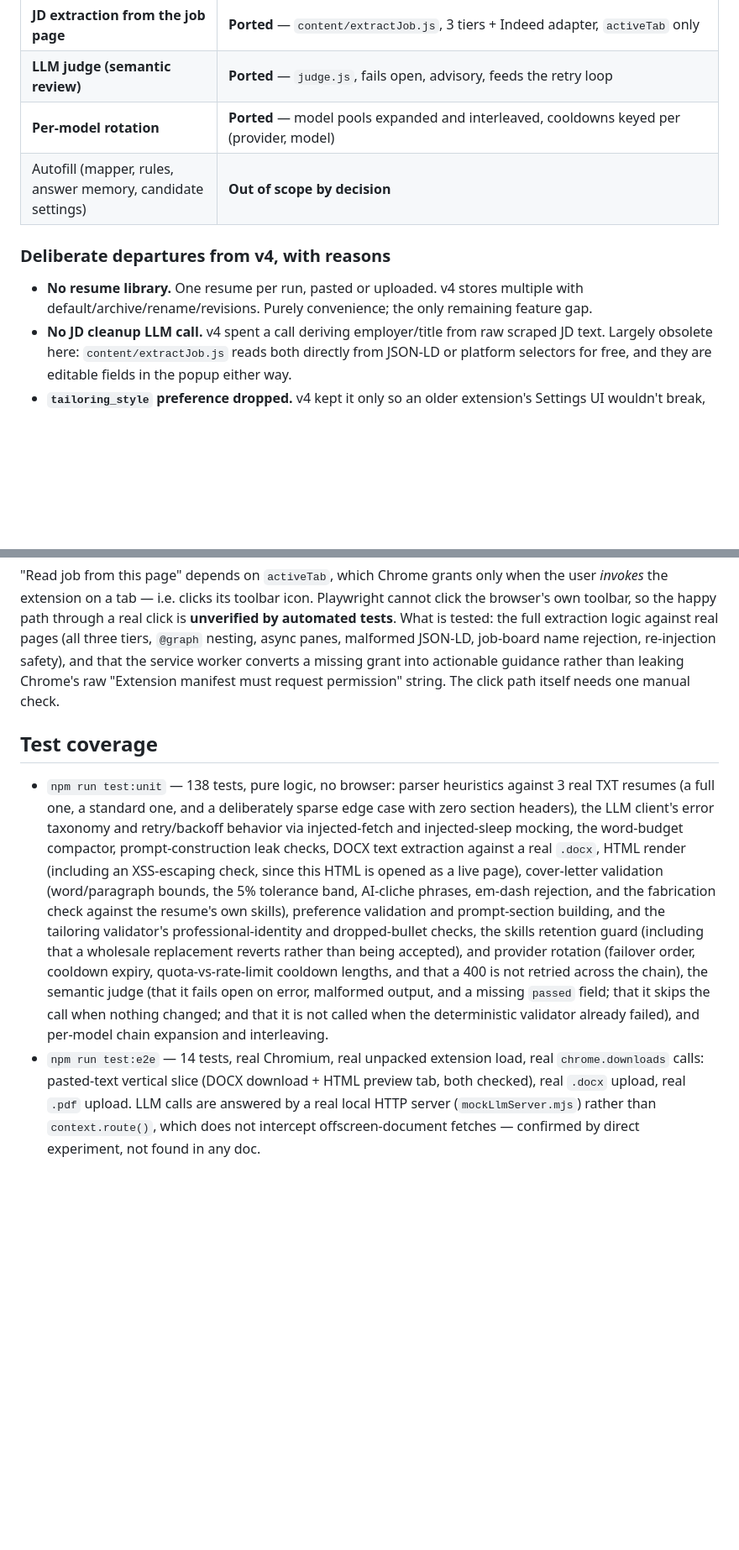
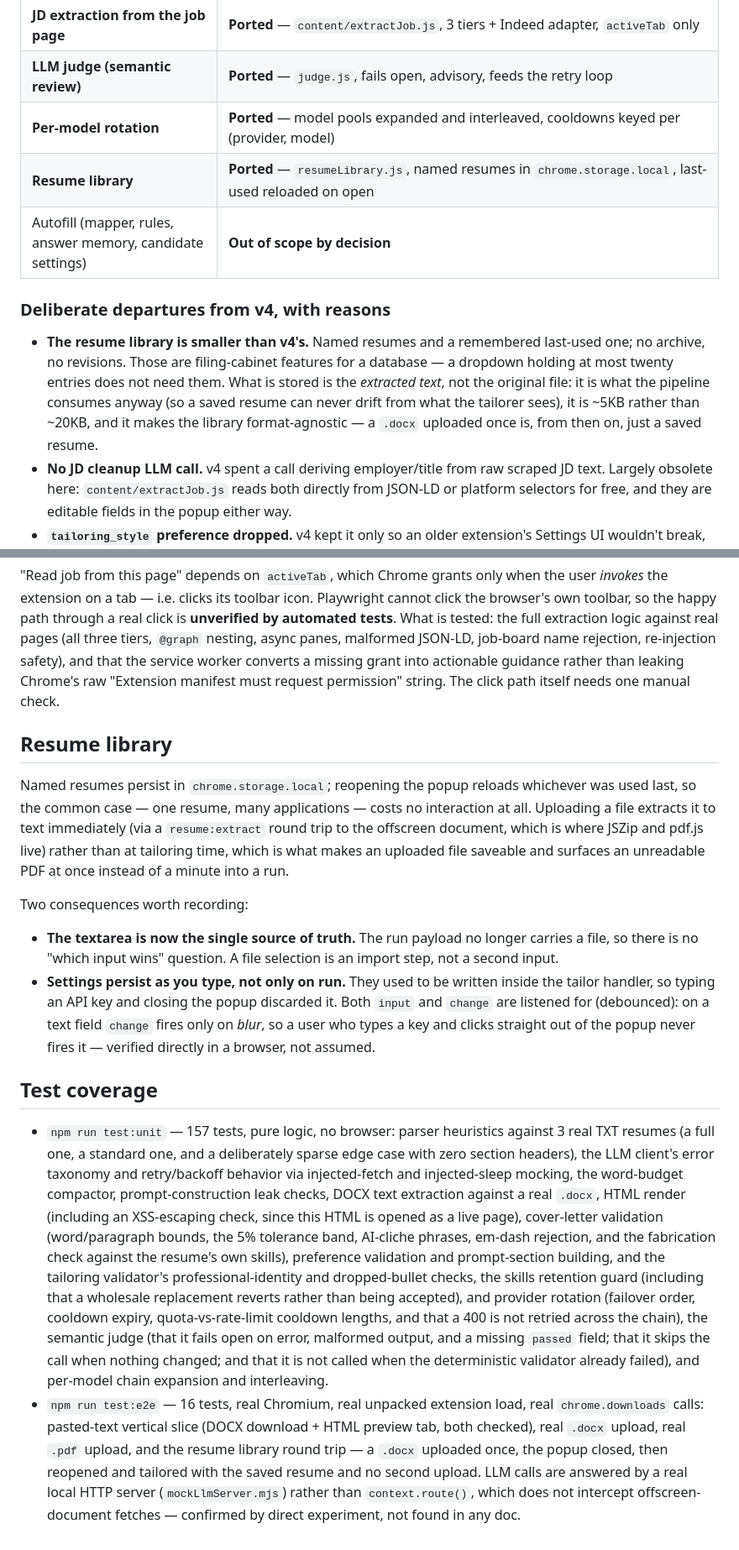
Before and after one commit to JuanPRG/tailorune, a Markdown page: docs/STATUS.md, 2 parts joined by grey strips. Shown at 84% size. Drawn GitHub-style; blank space fills up the shorter version.

Commit message:
docs: record the resume library and the settings persistence fix
Updates STATUS.md: parity table row, why this library is deliberately
smaller than v4's, the two design consequences (textarea as single
source of truth, settings written as you type), and the new test counts.

```diff
--- a/docs/STATUS.md
+++ b/docs/STATUS.md
@@ -86,12 +86,17 @@ message. Those gaps are now closed:
 | **JD extraction from the job page** | **Ported** — `content/extractJob.js`, 3 tiers + Indeed adapter, `activeTab` only |
 | **LLM judge (semantic review)** | **Ported** — `judge.js`, fails open, advisory, feeds the retry loop |
 | **Per-model rotation** | **Ported** — model pools expanded and interleaved, cooldowns keyed per (provider, model) |
+| **Resume library** | **Ported** — `resumeLibrary.js`, named resumes in `chrome.storage.local`, last-used reloaded on open |
 | Autofill (mapper, rules, answer memory, candidate settings) | **Out of scope by decision** |
 
 ### Deliberate departures from v4, with reasons
 
-- **No resume library.** One resume per run, pasted or uploaded. v4 stores multiple with
-  default/archive/rename/revisions. Purely convenience; the only remaining feature gap.
+- **The resume library is smaller than v4's.** Named resumes and a remembered last-used one; no
+  archive, no revisions. Those are filing-cabinet features for a database — a dropdown holding at
+  most twenty entries does not need them. What is stored is the *extracted text*, not the original
+  file: it is what the pipeline consumes anyway (so a saved resume can never drift from what the
+  tailorer sees), it is ~5KB rather than ~20KB, and it makes the library format-agnostic — a `.docx`
+  uploaded once is, from then on, just a saved resume.
 - **No JD cleanup LLM call.** v4 spent a call deriving employer/title from raw scraped JD text.
   Largely obsolete here: `content/extractJob.js` reads both directly from JSON-LD or platform
   selectors for free, and they are editable fields in the popup either way.
@@ -109,9 +114,26 @@ panes, malformed JSON-LD, job-board name rejection, re-injection safety), and th
 worker converts a missing grant into actionable guidance rather than leaking Chrome's raw
 "Extension manifest must request permission" string. The click path itself needs one manual check.
 
+## Resume library
+
+Named resumes persist in `chrome.storage.local`; reopening the popup reloads whichever was used
+last, so the common case — one resume, many applications — costs no interaction at all. Uploading a
+file extracts it to text immediately (via a `resume:extract` round trip to the offscreen document,
+which is where JSZip and pdf.js live) rather than at tailoring time, which is what makes an uploaded
+file saveable and surfaces an unreadable PDF at once instead of a minute into a run.
+
+Two consequences worth recording:
+
+- **The textarea is now the single source of truth.** The run payload no longer carries a file, so
+  there is no "which input wins" question. A file selection is an import step, not a second input.
+- **Settings persist as you type, not only on run.** They used to be written inside the tailor
+  handler, so typing an API key and closing the popup discarded it. Both `input` and `change` are
+  listened for (debounced): on a text field `change` fires only on *blur*, so a user who types a key
+  and clicks straight out of the popup never fires it — verified directly in a browser, not assumed.
+
 ## Test coverage
 
-- `npm run test:unit` — 138 tests, pure logic, no browser: parser heuristics against 3 real TXT
+- `npm run test:unit` — 157 tests, pure logic, no browser: parser heuristics against 3 real TXT
   resumes (a full one, a standard one, and a deliberately sparse edge case with zero section
   headers), the LLM client's error taxonomy and retry/backoff behavior via injected-fetch and
   injected-sleep mocking, the word-budget compactor, prompt-construction leak checks, DOCX text
@@ -125,8 +147,10 @@ worker converts a missing grant into actionable guidance rather than leaking Chr
   chain), the semantic judge (that it fails open on error, malformed output, and a missing `passed`
   field; that it skips the call when nothing changed; and that it is not called when the
   deterministic validator already failed), and per-model chain expansion and interleaving.
-- `npm run test:e2e` — 14 tests, real Chromium, real unpacked extension load, real
+- `npm run test:e2e` — 16 tests, real Chromium, real unpacked extension load, real
   `chrome.downloads` calls: pasted-text vertical slice (DOCX download + HTML preview tab, both
-  checked), real `.docx` upload, real `.pdf` upload. LLM calls are answered by a real local HTTP
+  checked), real `.docx` upload, real `.pdf` upload, and the resume library round trip — a `.docx`
+  uploaded once, the popup closed, then reopened and tailored with the saved resume and no second
+  upload. LLM calls are answered by a real local HTTP
   server (`mockLlmServer.mjs`) rather than `context.route()`, which does not intercept
   offscreen-document fetches — confirmed by direct experiment, not found in any doc.
```
